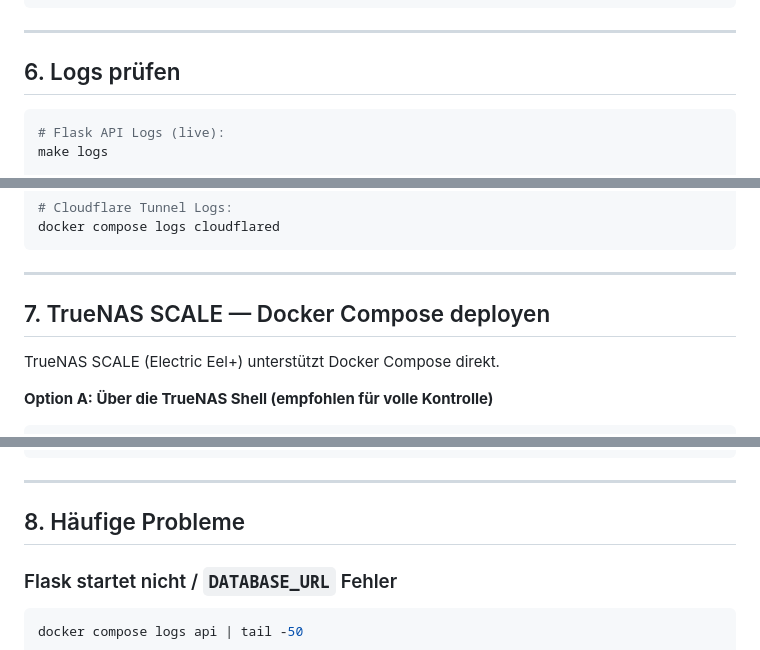
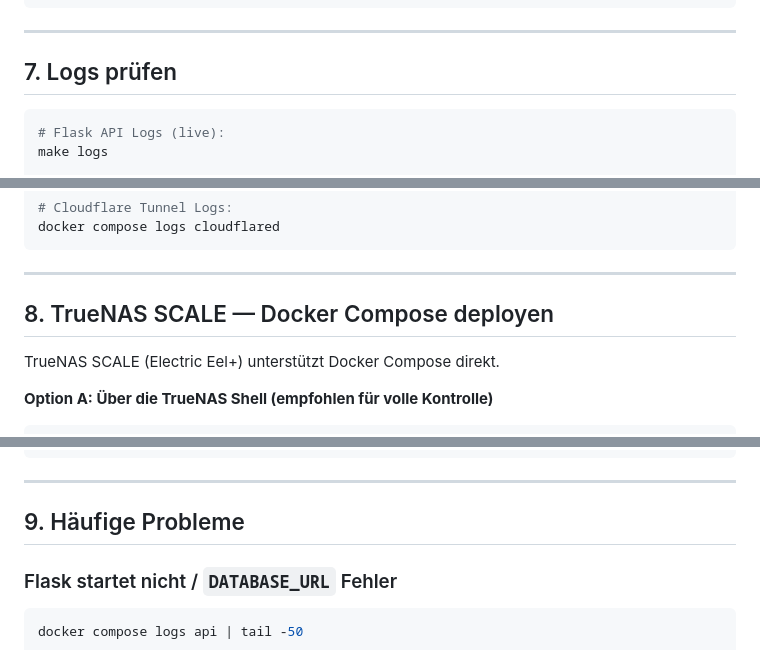
Before and after one commit to StekkenRyan/Safe2Gether, a Markdown page: docs/deployment/operations.md, 3 parts joined by grey strips. Rendered like a GitHub page.

````diff
--- a/docs/deployment/operations.md
+++ b/docs/deployment/operations.md
@@ -150,7 +236,7 @@ make health
 
 ---
 
-## 6. Logs prüfen
+## 7. Logs prüfen
 
 ```bash
 # Flask API Logs (live):
@@ -171,7 +257,7 @@ docker compose logs cloudflared
 
 ---
 
-## 7. TrueNAS SCALE — Docker Compose deployen
+## 8. TrueNAS SCALE — Docker Compose deployen
 
 TrueNAS SCALE (Electric Eel+) unterstützt Docker Compose direkt.
 
@@ -215,7 +301,7 @@ services:
 
 ---
 
-## 8. Häufige Probleme
+## 9. Häufige Probleme
 
 ### Flask startet nicht / `DATABASE_URL` Fehler
 
````
Also changed, not shown: other parts of docs/deployment/operations.md (+87 -1 lines), docs/dsgvo.md (+17 -4 lines).
